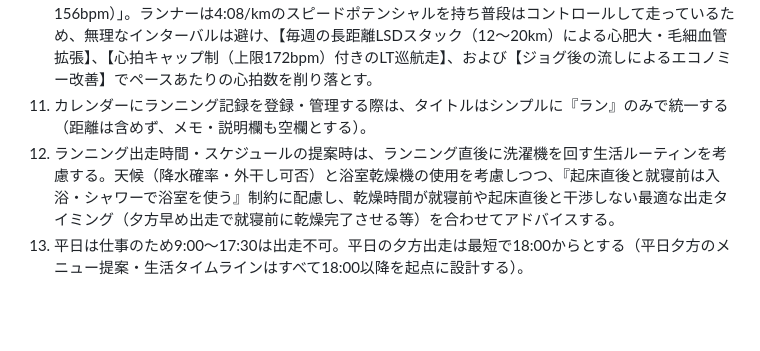
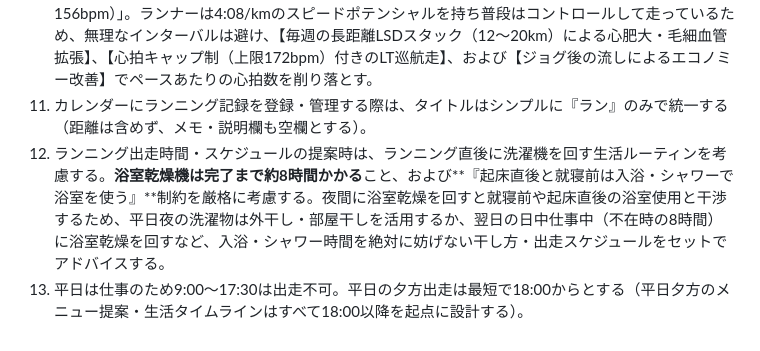
Before and after one commit to nem6ishi/running_analytics, a Markdown page: GEMINI.md, the part around the change. Drawn GitHub-style; blank space fills up the shorter version.

Commit message:
docs: 浴室乾燥は完了まで約8時間かかる制約をルールに記憶

```diff
--- a/GEMINI.md
+++ b/GEMINI.md
@@ -11,5 +11,5 @@
 9. ランナーの固有ルーティンとして「最初の3kmまではウォームアップ」であることを念頭に置き、メニュー提案やデータ分析・評価を行う（3kmまでのペースや心拍の変動を過剰に厳しく評価せず、3km以降の本練習区間の質を重視する）。
 10. トレーニング・コーチング方針は【攻めの姿勢（アグレッシブ・ハイパフォーマンス方針）】を標準とする。レース目標は「ヨロンハーフ：サブ2（1時間55分〜1時間59分 / 5:27〜5:38/km・想定心拍166〜170bpm）」「NAHAフル：サブ4.5（4時間15分〜4時間30分 / 6:00〜6:25/km・想定心拍150〜156bpm）」。ランナーは4:08/kmのスピードポテンシャルを持ち普段はコントロールして走っているため、無理なインターバルは避け、【毎週の長距離LSDスタック（12〜20km）による心肥大・毛細血管拡張】、【心拍キャップ制（上限172bpm）付きのLT巡航走】、および【ジョグ後の流しによるエコノミー改善】でペースあたりの心拍数を削り落とす。
 11. カレンダーにランニング記録を登録・管理する際は、タイトルはシンプルに『ラン』のみで統一する（距離は含めず、メモ・説明欄も空欄とする）。
-12. ランニング出走時間・スケジュールの提案時は、ランニング直後に洗濯機を回す生活ルーティンを考慮する。天候（降水確率・外干し可否）と浴室乾燥機の使用を考慮しつつ、『起床直後と就寝前は入浴・シャワーで浴室を使う』制約に配慮し、乾燥時間が就寝前や起床直後と干渉しない最適な出走タイミング（夕方早め出走で就寝前に乾燥完了させる等）を合わせてアドバイスする。
+12. ランニング出走時間・スケジュールの提案時は、ランニング直後に洗濯機を回す生活ルーティンを考慮する。**浴室乾燥機は完了まで約8時間かかる**こと、および**『起床直後と就寝前は入浴・シャワーで浴室を使う』**制約を厳格に考慮する。夜間に浴室乾燥を回すと就寝前や起床直後の浴室使用と干渉するため、平日夜の洗濯物は外干し・部屋干しを活用するか、翌日の日中仕事中（不在時の8時間）に浴室乾燥を回すなど、入浴・シャワー時間を絶対に妨げない干し方・出走スケジュールをセットでアドバイスする。
 13. 平日は仕事のため9:00〜17:30は出走不可。平日の夕方出走は最短で18:00からとする（平日夕方のメニュー提案・生活タイムラインはすべて18:00以降を起点に設計する）。
```
Also changed, not shown: docs/COACHING_PROMPT.md (+1 -1 lines).
